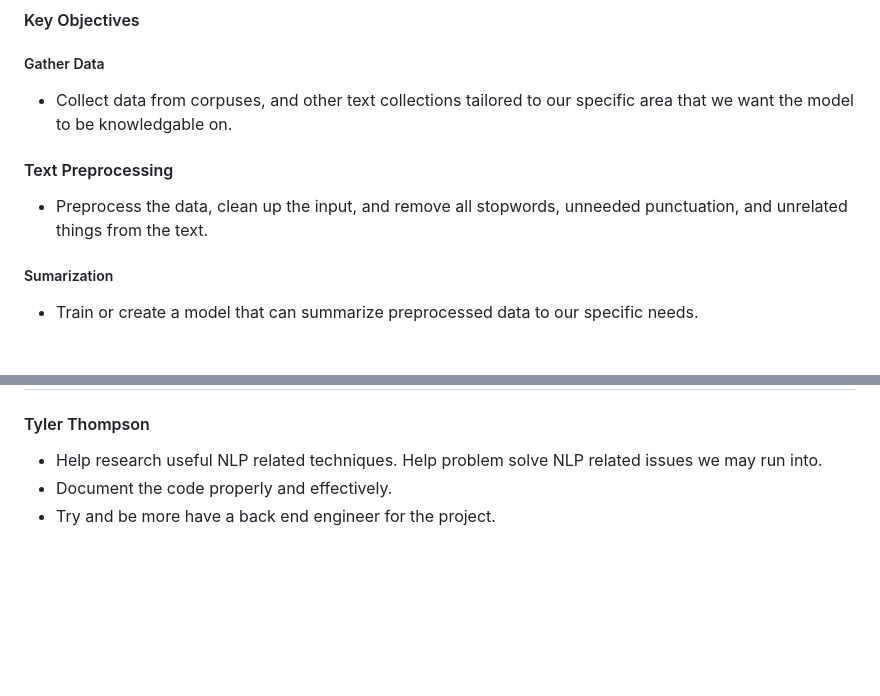
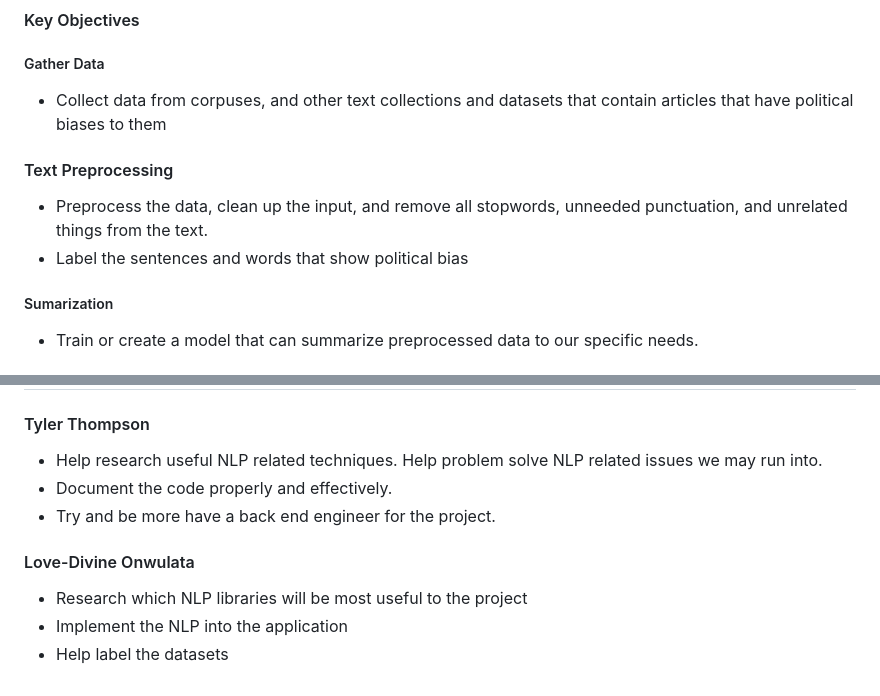
Before and after one commit to justyden/Text_Summary_Using_NLP, a Markdown page: Preliminary_Report.md, 2 parts joined by grey strips. Rendered like a GitHub page; blank space fills up the shorter version.

```diff
--- a/Preliminary_Report.md
+++ b/Preliminary_Report.md
@@ -25,9 +25,10 @@
 - Create a bot that can sumarize long texts into a consise understandable format.
 #### Key Objectives
 ##### Gather Data
-- Collect data from corpuses, and other text collections tailored to our specific area that we want the model to be knowledgable on.
+- Collect data from corpuses, and other text collections and datasets that contain articles that have political biases to them
 #### Text Preprocessing
 - Preprocess the data, clean up the input, and remove all stopwords, unneeded punctuation, and unrelated things from the text.
+- Label the sentences and words that show political bias
 ##### Sumarization
 - Train or create a model that can summarize preprocessed data to our specific needs.
 ##### UX/UI Design
@@ -39,3 +40,7 @@
  - Help research useful NLP related techniques. Help problem solve NLP related issues we may run into.
  - Document the code properly and effectively.
  - Try and be more have a back end engineer for the project.
+#### Love-Divine Onwulata
+- Research which NLP libraries will be most useful to the project
+- Implement the NLP into the application
+- Help label the datasets
```
